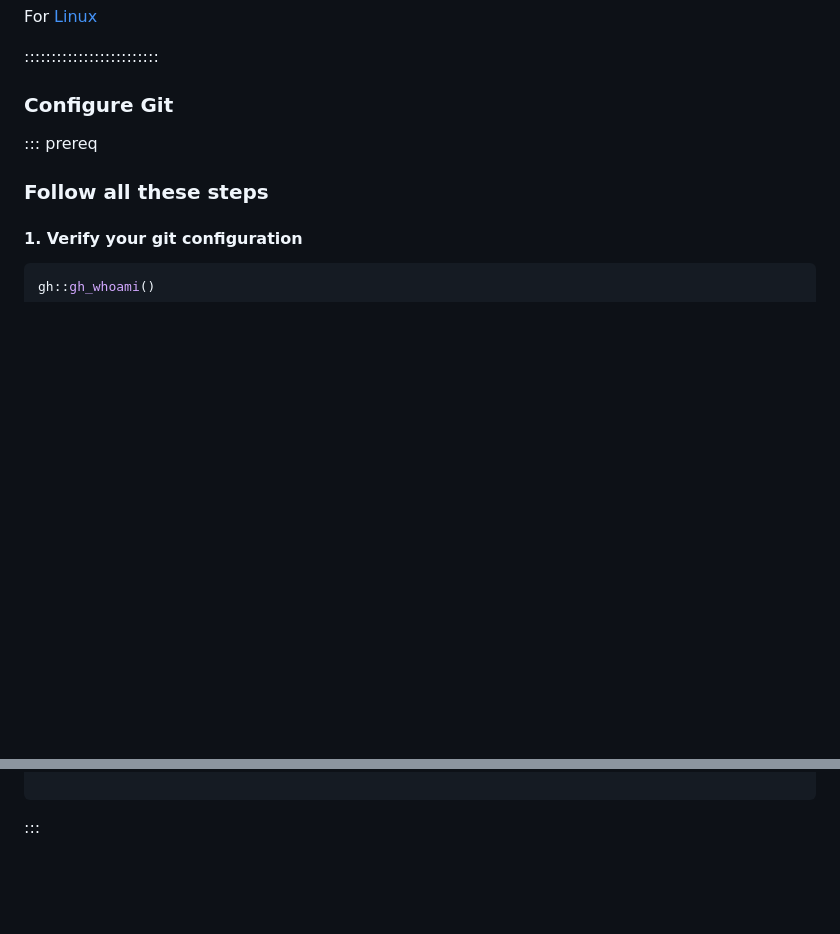
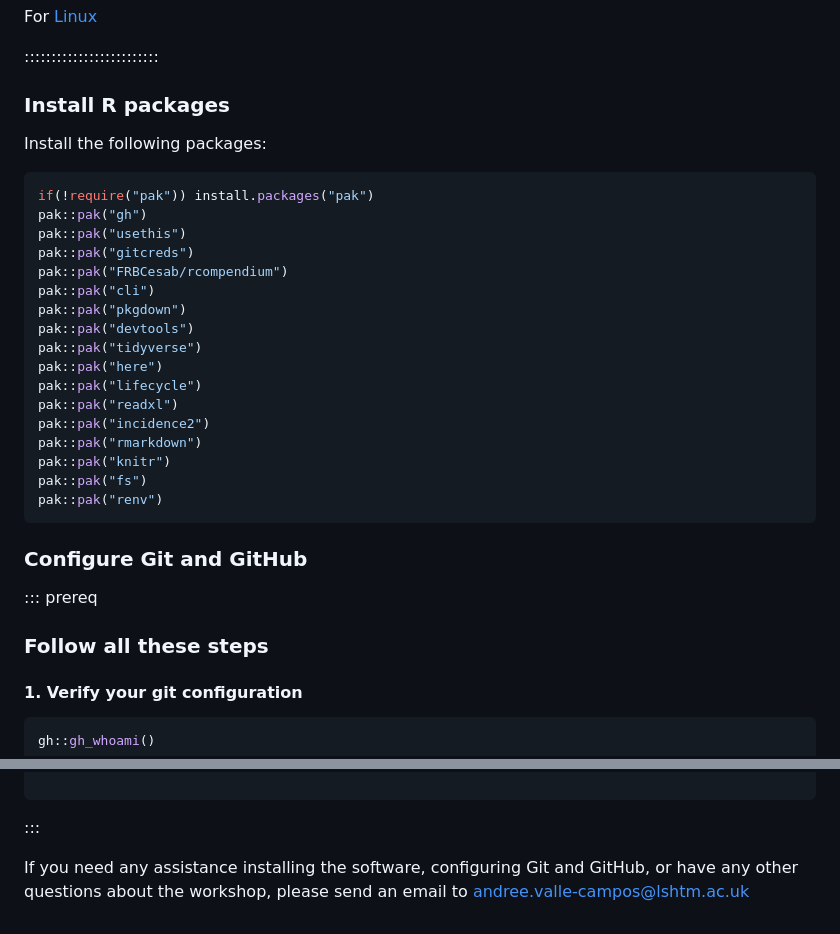
Before and after one commit to epiverse-trace/research-compendium, a Markdown page: learners/setup.md, 2 parts joined by grey strips. Rendered like a GitHub page; blank space fills up the shorter version.

Commit message:
add R packages to install

````diff
--- a/learners/setup.md
+++ b/learners/setup.md
@@ -57,7 +57,31 @@ For [Linux](https://happygitwithr.com/install-git.html#linux)
 
 :::::::::::::::::::::::::
 
-### Configure Git
+### Install R packages
+
+Install the following packages:
+
+```r
+if(!require("pak")) install.packages("pak")
+pak::pak("gh")
+pak::pak("usethis")
+pak::pak("gitcreds")
+pak::pak("FRBCesab/rcompendium")
+pak::pak("cli")
+pak::pak("pkgdown")
+pak::pak("devtools")
+pak::pak("tidyverse")
+pak::pak("here")
+pak::pak("lifecycle")
+pak::pak("readxl")
+pak::pak("incidence2")
+pak::pak("rmarkdown")
+pak::pak("knitr")
+pak::pak("fs")
+pak::pak("renv")
+```
+
+### Configure Git and GitHub
 
 ::: prereq
 
@@ -171,3 +195,5 @@ gh::gh_whoami()
 ```
 
 :::
+
+If you need any assistance installing the software, configuring Git and GitHub, or have any other questions about the workshop, please send an email to <andree.valle-campos@lshtm.ac.uk>
````
